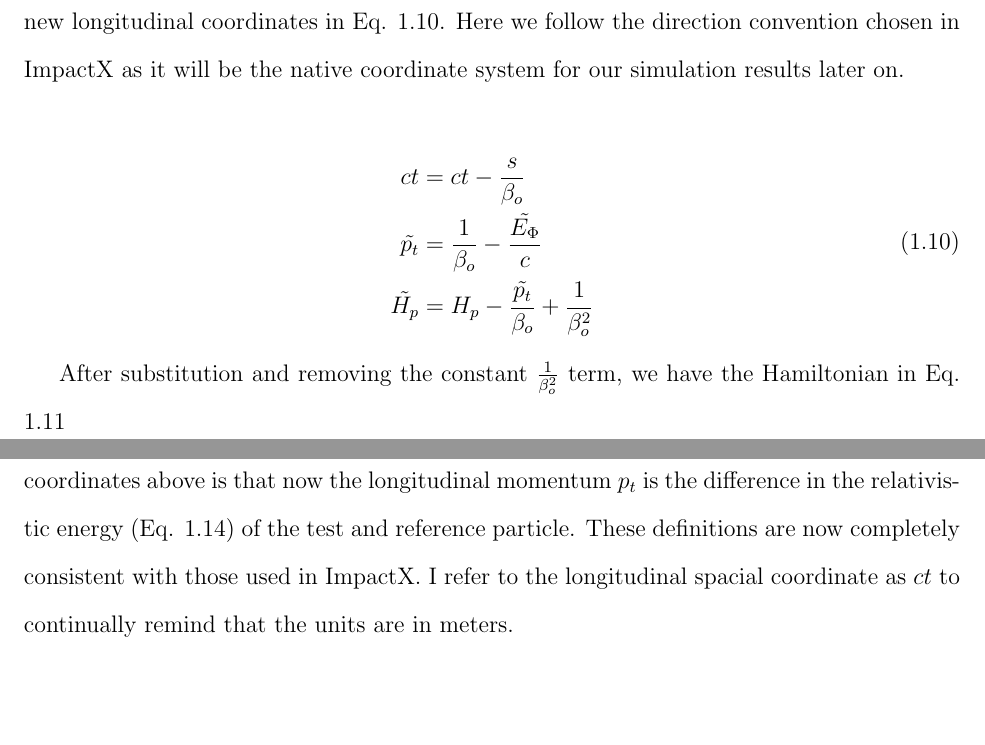
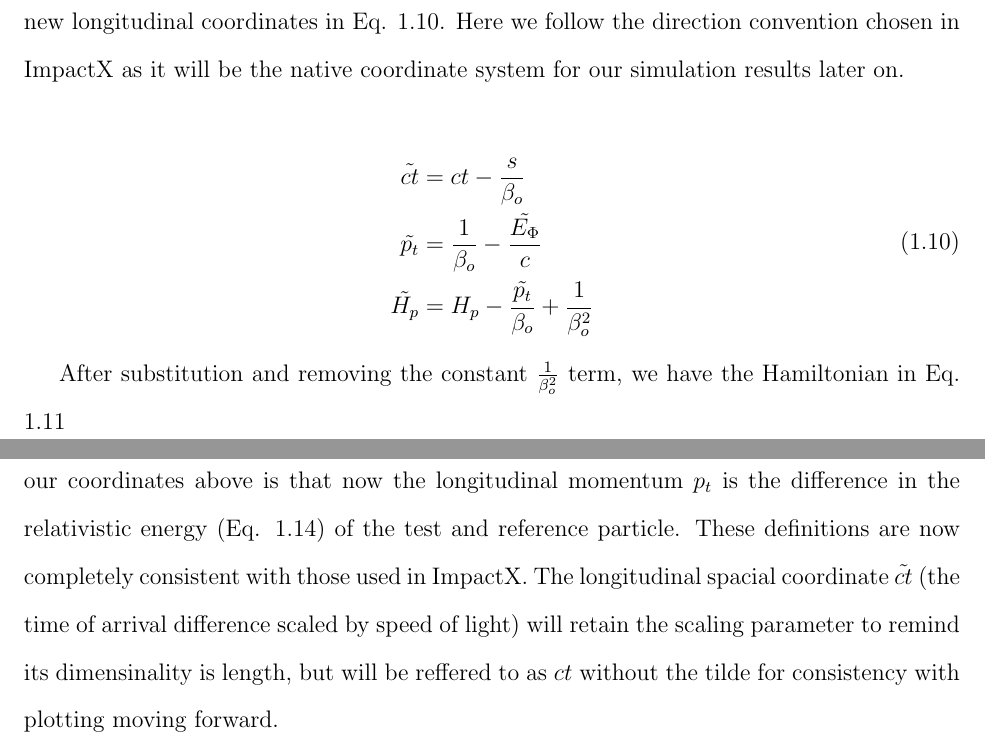
Before and after one commit to Binabek/LaTeX, a LaTeX thesis (main.tex, which reads chapter_1.tex): two parts of pages 7 and 8 of 202, joined at a grey line, cut so that both start at the same text, the shorter picture padded with empty space. Compiled offline with pdfLaTeX.

Commit message:
decided on ct resolution

```diff
--- a/chapter_1.tex
+++ b/chapter_1.tex
@@ -86,7 +86,7 @@ The $x,y$ coordinates are not affected by the transformation, but we have the fo
 
 \begin{equation} \label{eq:statCoords}
 \begin{split}
-	ct &= ct - \frac{s}{\beta_o}\\
+	\tilde{ct} &= ct - \frac{s}{\beta_o}\\
 	\tilde{p_t} &= \frac{1}{\beta_o} - \frac{\tilde{E_{\Phi}}}{c}\\
 	\tilde{H_p} &= H_p - \frac{\tilde{p_t}}{\beta_o} + \frac{1}{\beta_o^2}
 \end{split}
@@ -107,7 +107,7 @@ From here, we now need to decide on which fields to apply to our particle for st
 	H = -\left(1 + \frac{x}{\rho}\right)\sqrt{\left(\frac{1}{\beta_o} - p_t \right)^2 - p_x^2 - p_y^2- \frac{m^2c^2}{p_o^2}} - \frac{p_t}{\beta_o} - \left(1 + \frac{x}{\rho}\right)\frac{q}{p_o}A_s
 \end{equation}
 
-With the scalar potential set to zero, we arrive at a common set of canonical coordinates used for studies of accelerator dynamics (Eq. \ref{eq:coords}). The relevant difference here from our coordinates above is that now the longitudinal momentum $p_t$ is the difference in the relativistic energy (Eq. \ref{eq:relEnergy}) of the test and reference particle. These definitions are now completely consistent with those used in ImpactX. I refer to the longitudinal spacial coordinate as $ct$ to continually remind that the units are in meters.
+With the scalar potential set to zero, we arrive at a common set of canonical coordinates used for studies of accelerator dynamics (Eq. \ref{eq:coords}). The relevant difference here from our coordinates above is that now the longitudinal momentum $p_t$ is the difference in the relativistic energy (Eq. \ref{eq:relEnergy}) of the test and reference particle. These definitions are now completely consistent with those used in ImpactX. The longitudinal spacial coordinate $\tilde{ct}$ (the time of arrival difference scaled by speed of light) will retain the scaling parameter to remind its dimensinality is length, but will be reffered to as $ct$ without the tilde for consistency with plotting moving forward.
 
 \begin{equation} \label{eq:coords}
 \begin{split}
```
